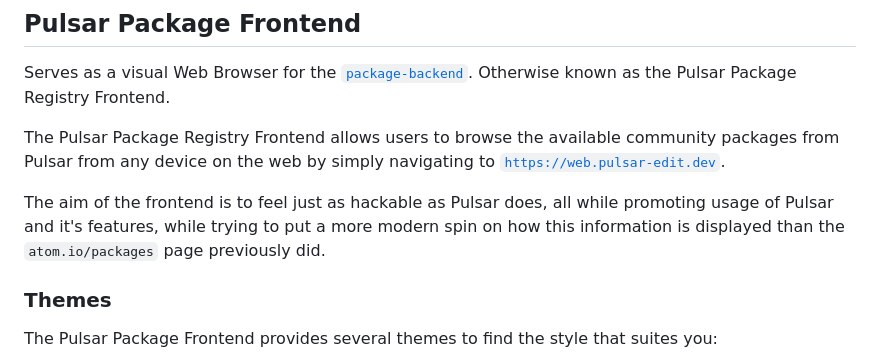
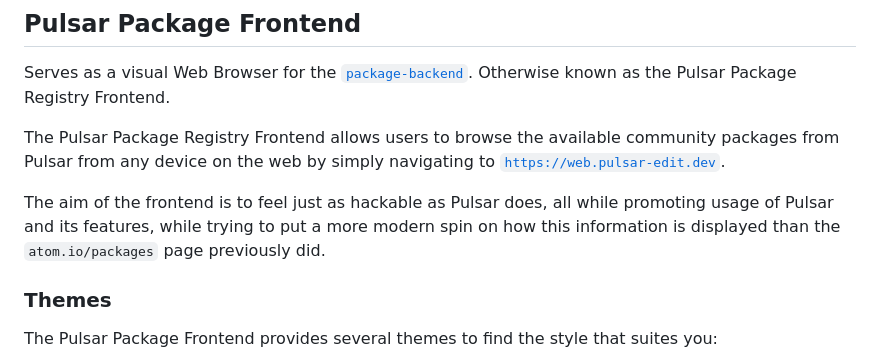
Before and after one commit to pulsar-edit/package-frontend, a Markdown page: README.md, the part around the change. GitHub-like rendering.

Commit message:
Update README.md
Co-authored-by: Daeraxa <58074586+Daeraxa@users.noreply.github.com>

```diff
--- a/README.md
+++ b/README.md
@@ -8,7 +8,7 @@ Serves as a visual Web Browser for the [`package-backend`](https://github.com/pu
 
 The Pulsar Package Registry Frontend allows users to browse the available community packages from Pulsar from any device on the web by simply navigating to [`https://web.pulsar-edit.dev`](https://web.pulsar-edit.dev/).
 
-The aim of the frontend is to feel just as hackable as Pulsar does, all while promoting usage of Pulsar and it's features, while trying to put a more modern spin on how this information is displayed than the `atom.io/packages` page previously did.
+The aim of the frontend is to feel just as hackable as Pulsar does, all while promoting usage of Pulsar and its features, while trying to put a more modern spin on how this information is displayed than the `atom.io/packages` page previously did.
 
 ### Themes
 
```
